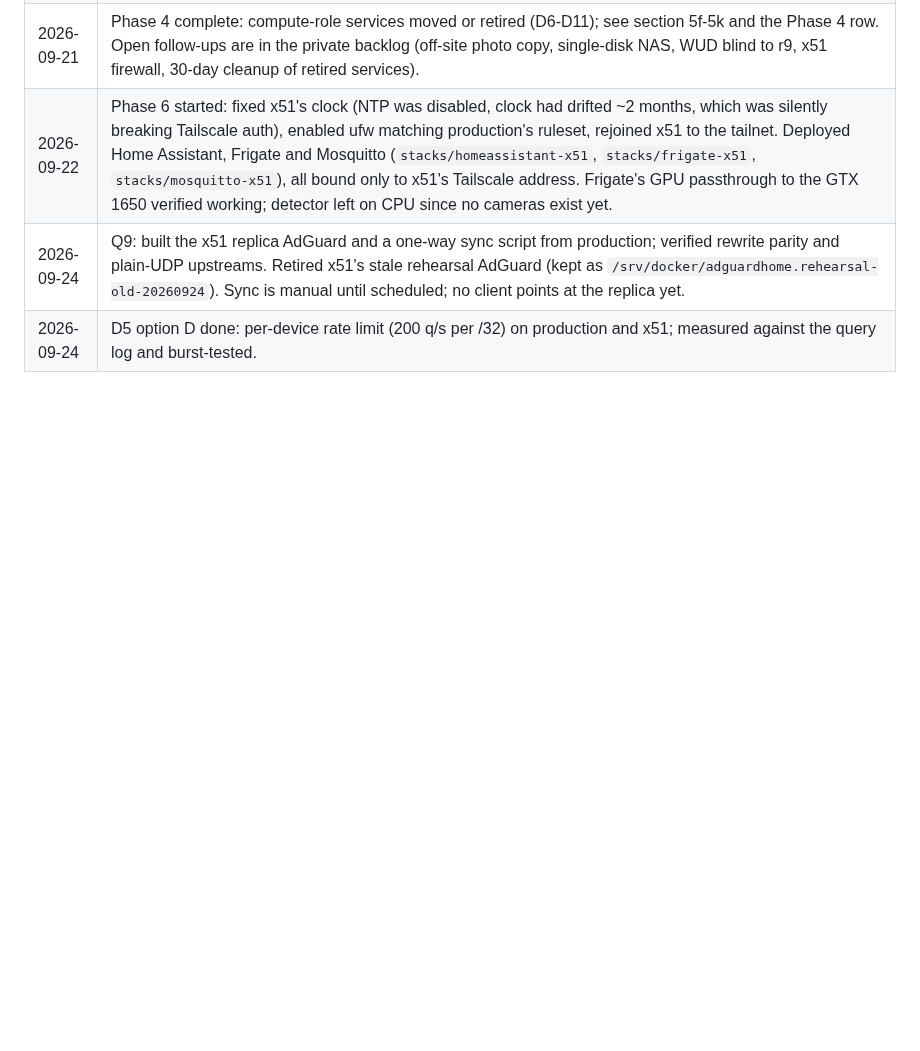
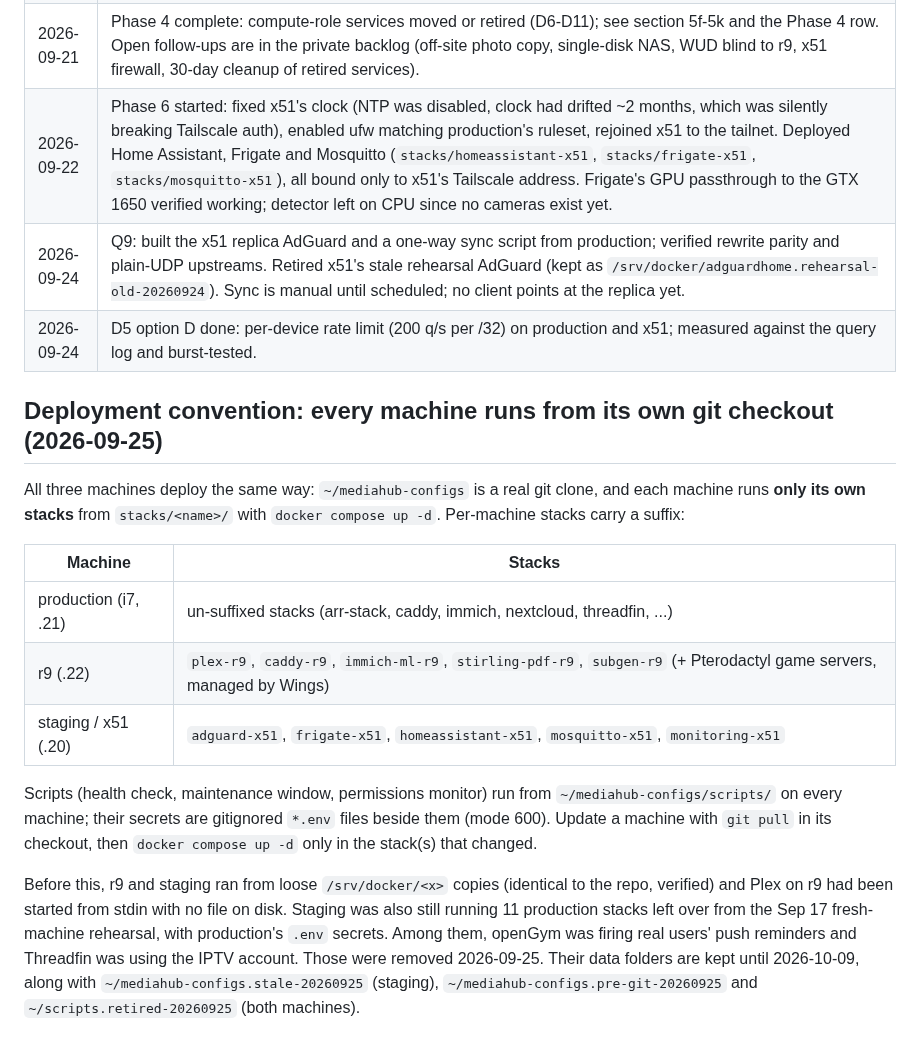
Before and after one commit to alleyneja/mediahub-configs, a Markdown page: docs/fleet-architecture.md, the part around the change. Rendered like a GitHub page; blank space fills up the shorter version.

Commit message:
docs: per-machine git-checkout deployment convention; staging rehearsal leftovers removed
Co-Authored-By: Claude Opus 5.5 <noreply@anthropic.com>

```diff
--- a/docs/fleet-architecture.md
+++ b/docs/fleet-architecture.md
@@ -576,3 +576,25 @@ Decision D3: game servers are compute-role services and belong on r9. Three serv
 | 2026-09-22 | Phase 6 started: fixed x51's clock (NTP was disabled, clock had drifted ~2 months, which was silently breaking Tailscale auth), enabled ufw matching production's ruleset, rejoined x51 to the tailnet. Deployed Home Assistant, Frigate and Mosquitto (`stacks/homeassistant-x51`, `stacks/frigate-x51`, `stacks/mosquitto-x51`), all bound only to x51's Tailscale address. Frigate's GPU passthrough to the GTX 1650 verified working; detector left on CPU since no cameras exist yet. |
 | 2026-09-24 | Q9: built the x51 replica AdGuard and a one-way sync script from production; verified rewrite parity and plain-UDP upstreams. Retired x51's stale rehearsal AdGuard (kept as `/srv/docker/adguardhome.rehearsal-old-20260924`). Sync is manual until scheduled; no client points at the replica yet. |
 | 2026-09-24 | D5 option D done: per-device rate limit (200 q/s per /32) on production and x51; measured against the query log and burst-tested. |
+
+## Deployment convention: every machine runs from its own git checkout (2026-09-25)
+
+All three machines deploy the same way: `~/mediahub-configs` is a real git clone, and each machine runs **only its
+own stacks** from `stacks/<name>/` with `docker compose up -d`. Per-machine stacks carry a suffix:
+
+| Machine | Stacks |
+|---|---|
+| production (i7, .21) | un-suffixed stacks (arr-stack, caddy, immich, nextcloud, threadfin, ...) |
+| r9 (.22) | `plex-r9`, `caddy-r9`, `immich-ml-r9`, `stirling-pdf-r9`, `subgen-r9` (+ Pterodactyl game servers, managed by Wings) |
+| staging / x51 (.20) | `adguard-x51`, `frigate-x51`, `homeassistant-x51`, `mosquitto-x51`, `monitoring-x51` |
+
+Scripts (health check, maintenance window, permissions monitor) run from `~/mediahub-configs/scripts/` on every
+machine; their secrets are gitignored `*.env` files beside them (mode 600). Update a machine with `git pull` in its
+checkout, then `docker compose up -d` only in the stack(s) that changed.
+
+Before this, r9 and staging ran from loose `/srv/docker/<x>` copies (identical to the repo, verified) and Plex on r9
+had been started from stdin with no file on disk. Staging was also still running 11 production stacks left over from
+the Sep 17 fresh-machine rehearsal, with production's `.env` secrets. Among them, openGym was firing real users' push
+reminders and Threadfin was using the IPTV account. Those were removed 2026-09-25. Their data folders are kept until
+2026-10-09, along with `~/mediahub-configs.stale-20260925` (staging), `~/mediahub-configs.pre-git-20260925` and
+`~/scripts.retired-20260925` (both machines).
```
